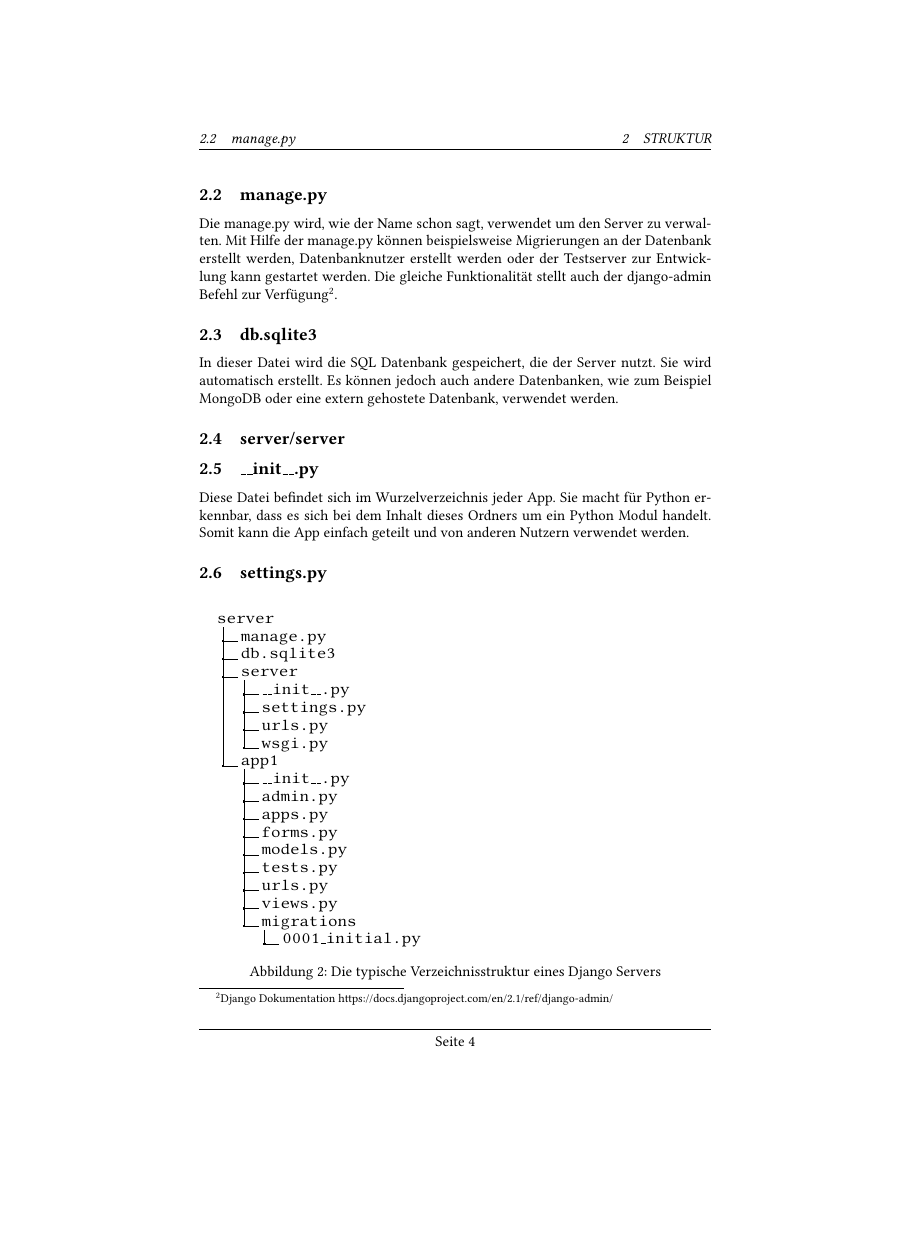
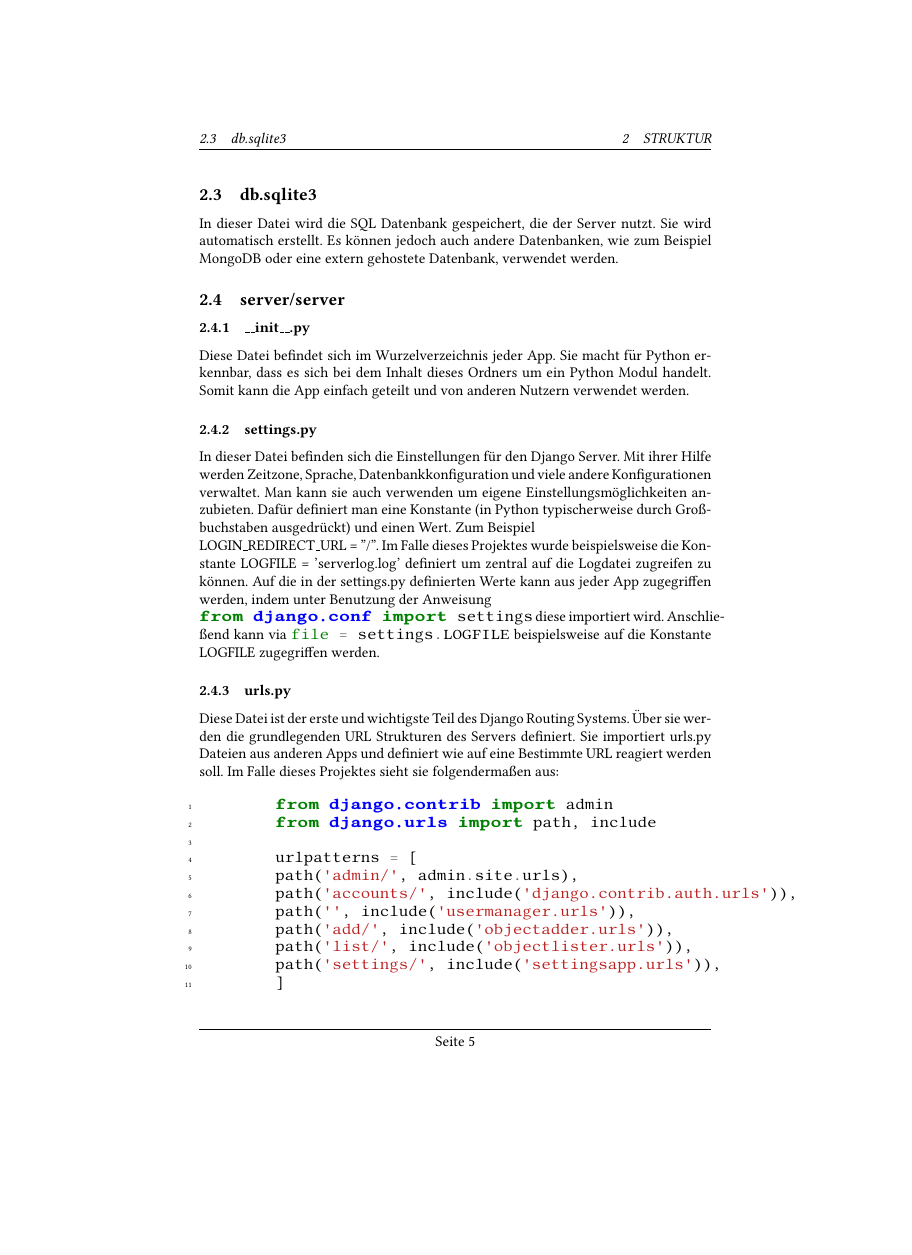
Before and after one commit to CDaut/Inventarium, a LaTeX document (doc/Django.tex): page 4 of 4 before the commit and page 5 of 6 after it, the shorter picture padded with empty space. The pictures show the PDF file doc/Django.pdf that the author committed with the source.

Commit message:
Dokumentation

```diff
--- a/doc/Django.tex
+++ b/doc/Django.tex
@@ -48 +46,0 @@ Ein Django Projekt kann mit dem Befehl \$ django-admin startproject server initi
-	.2 manage.py.
@@ -57 +46,0 @@ Ein Django Projekt kann mit dem Befehl \$ django-admin startproject server initi
-\subsection{manage.py}
@@ -64,11 +47,3 @@ In dieser Datei wird die SQL Datenbank gespeichert, die der Server nutzt. Sie wi
-\subsection{\_\_init\_\_.py}
-Diese Datei befindet sich im Wurzelverzeichnis jeder App. Sie macht für Python erkennbar, dass es sich bei dem Inhalt dieses Ordners um ein Python Modul handelt. Somit kann die App einfach geteilt und von anderen Nutzern verwendet werden.
-
-\subsection{settings.py}
-
-
-\begin{figure}[H]
-		\dirtree{%
 		.1 server.
 		.2 manage.py.
 		.2 db.sqlite3.
@@ -94,0 +84,24 @@ Diese Datei befindet sich im Wurzelverzeichnis jeder App. Sie macht für Python
+\subsection{manage.py}
+Die manage.py wird, wie der Name schon sagt, verwendet um den Server zu verwalten. Mit Hilfe der manage.py können beispielsweise Migrierungen an der Datenbank erstellt werden, Datenbanknutzer erstellt werden oder der Testserver zur Entwicklung kann gestartet werden. Die gleiche Funktionalität stellt auch der django-admin Befehl zur Verfügung\footnote{Django Dokumentation https://docs.djangoproject.com/en/2.1/ref/django-admin/}.
+
+\subsection{db.sqlite3}
+In dieser Datei wird die SQL Datenbank gespeichert, die der Server nutzt. Sie wird automatisch erstellt. Es können jedoch auch andere Datenbanken, wie zum Beispiel MongoDB oder eine extern gehostete Datenbank, verwendet werden.
+
+\subsection{server/server}
+\subsubsection{\_\_init\_\_.py}
+Diese Datei befindet sich im Wurzelverzeichnis jeder App. Sie macht für Python erkennbar, dass es sich bei dem Inhalt dieses Ordners um ein Python Modul handelt. Somit kann die App einfach geteilt und von anderen Nutzern verwendet werden.
+
+\subsubsection{settings.py}
+In dieser Datei befinden sich die Einstellungen für den Django Server. Mit ihrer Hilfe werden Zeitzone, Sprache, Datenbankkonfiguration und viele andere Konfigurationen verwaltet. Man kann sie auch verwenden um eigene Einstellungsmöglichkeiten anzubieten. Dafür definiert man eine Konstante (in Python typischerweise durch Großbuchstaben ausgedrückt) und einen Wert. Zum Beispiel\newline LOGIN\_REDIRECT\_URL = ''/''. Im Falle dieses Projektes wurde beispielsweise die Konstante LOGFILE = 'serverlog.log' definiert um zentral auf die Logdatei zugreifen zu können. Auf die in der settings.py definierten Werte kann aus jeder App zugegriffen werden, indem unter Benutzung der Anweisung\newline
+ \mintinline{Python}{from django.conf import settings }  diese importiert wird. Anschließend kann via \mintinline{Python}{file = settings.LOGFILE} beispielsweise auf die Konstante LOGFILE zugegriffen werden.
+
+\subsubsection{urls.py}
+Diese Datei ist der erste und wichtigste Teil des Django Routing Systems. Über sie werden die grundlegenden URL Strukturen des Servers definiert. Sie importiert urls.py Dateien aus anderen Apps und definiert wie auf eine Bestimmte URL reagiert werden soll. Im Falle dieses Projektes sieht sie folgendermaßen aus:
+
+\begin{minted}[linenos,numbersep=5pt,frame=none,framesep=1mm]{Python}
+	from django.contrib import admin
+	from django.urls import path, include
+
+	urlpatterns = [
+	path('admin/', admin.site.urls),
+	path('accounts/', include('django.contrib.auth.urls')),
@@ -95,3 +113,5 @@ Diese Datei befindet sich im Wurzelverzeichnis jeder App. Sie macht für Python
+\end{minted}
+Hier werden zuerst Pakete für das admin-Interface und Pakete für das URL-Routing importiert. Anschließend wird eine Liste urlpatterns definiert. Diese enthält alle URL Pfade.
 
 
 
```
Also changed, not shown: doc/Django.pdf, doc/Django.tex (40 more changed lines), 3 other files.
